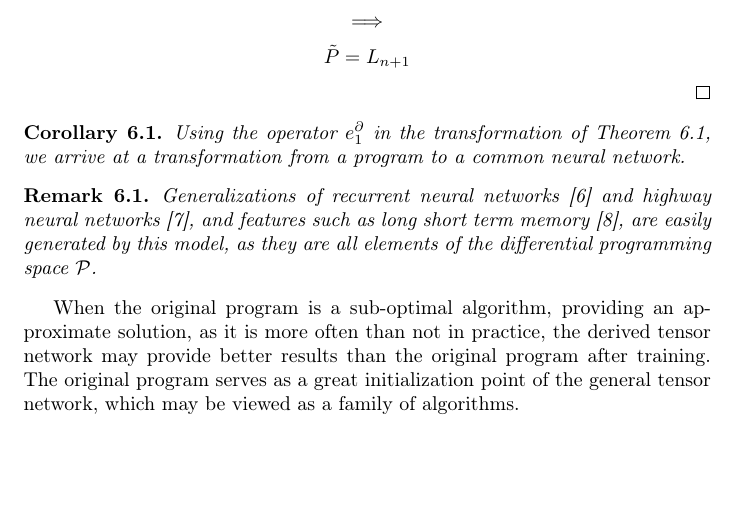
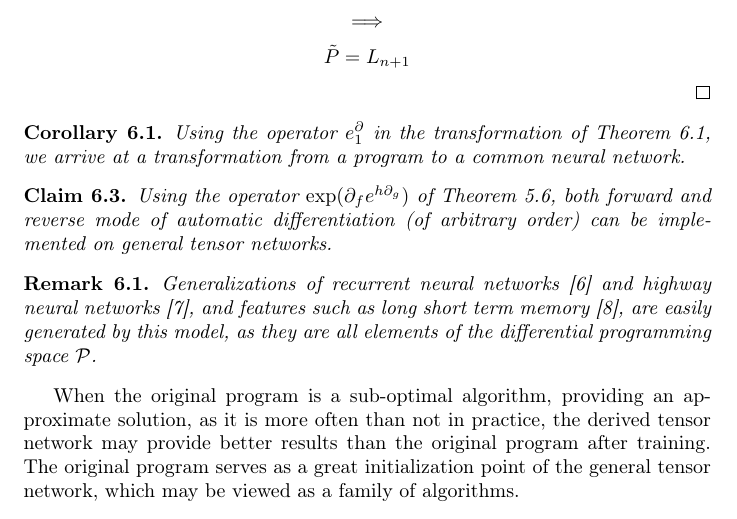
Before and after one commit to ZigaSajovic/dCpp, a LaTeX paper (Operational calculus and algebra of Algorithms.tex): part of page 24 of 31, cut so that both start at the same text, the shorter picture padded with empty space. Compiled offline with pdfLaTeX.

Commit message:
Generalized tensor networks: forward and reverse mode of AD

```diff
--- a/Operational calculus and algebra of Algorithms.tex
+++ b/Operational calculus and algebra of Algorithms.tex
@@ -64,8 +64,6 @@ basicstyle=\ttfamily
 \newcommand{\DD}{\mathcal{D}}
 % operator 1+ \D + \D^2 + ...
 \newcommand{\sumd}{\tau}
-\newcommand{\Op}{\partial^{\bigoplus}}
-\newcommand{\op}[1]{\partial^{#1\bigoplus}}
 \DeclareMathOperator{\interior}{int}
 
 
@@ -1161,6 +1159,10 @@ $$\tilde{P}=L_{n+1}$$
 Using the operator $e^ \D_1$ in the transformation of Theorem \ref{izr:transToTensorNet}, we arrive at a transformation from a program to a common neural network.
 \end{corollary}
 
+\begin{trditev}
+Using the operator $\exp(\D_fe^{h\D_g})$ of Theorem \ref{izr:kompo}, both forward and reverse mode of automatic differentiation (of arbitrary order) can be implemented on general tensor networks.
+\end{trditev}
+
 \begin{opomba}
 Generalizations of recurrent neural networks \cite{RecurrentNet} and highway neural networks \cite{HighwayNet}, and features such as long short term memory \cite{LSTM}, are easily generated by this model, as they are all elements of the differential programming space $\dP$.
 \end{opomba}
```
